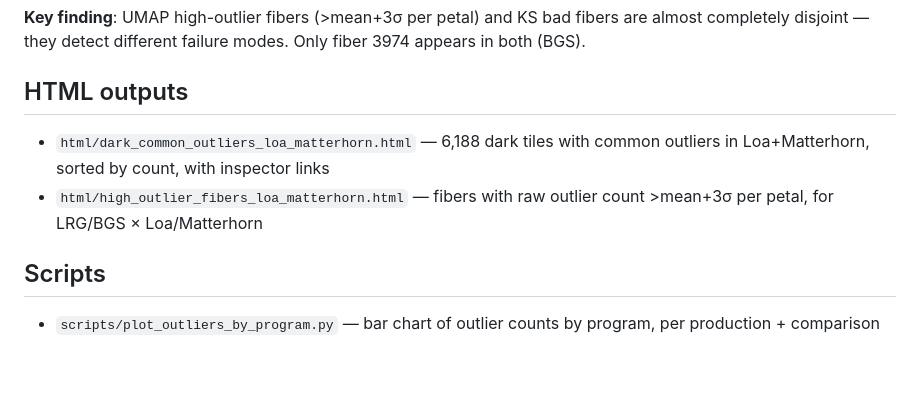
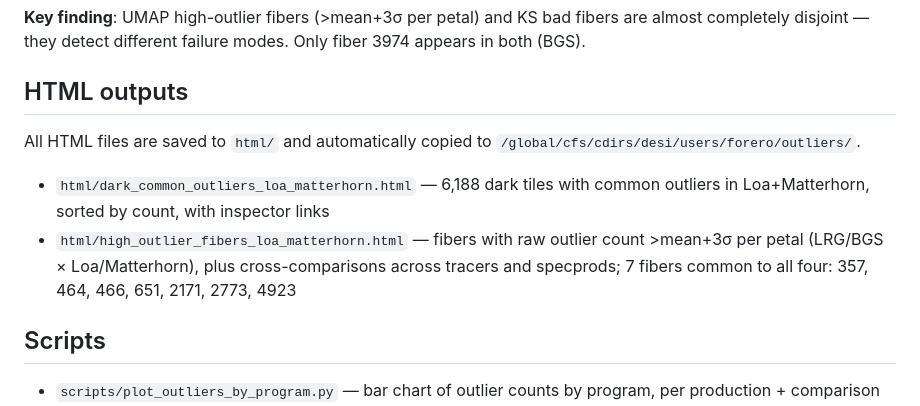
Before and after one commit to forero/desi-outliers, a Markdown page: CLAUDE.md, the part around the change. GitHub-like rendering; blank space fills up the shorter version.

Commit message:
Update CLAUDE.md with CFS copy path and HTML report details
Co-Authored-By: Claude Sonnet 4.6 <noreply@anthropic.com>

```diff
--- a/CLAUDE.md
+++ b/CLAUDE.md
@@ -89,8 +89,10 @@ Total outliers across these 6 tiles: 367.
 
 ## HTML outputs
 
+All HTML files are saved to `html/` and automatically copied to `/global/cfs/cdirs/desi/users/forero/outliers/`.
+
 - `html/dark_common_outliers_loa_matterhorn.html` — 6,188 dark tiles with common outliers in Loa+Matterhorn, sorted by count, with inspector links
-- `html/high_outlier_fibers_loa_matterhorn.html` — fibers with raw outlier count >mean+3σ per petal, for LRG/BGS × Loa/Matterhorn
+- `html/high_outlier_fibers_loa_matterhorn.html` — fibers with raw outlier count >mean+3σ per petal (LRG/BGS × Loa/Matterhorn), plus cross-comparisons across tracers and specprods; 7 fibers common to all four: 357, 464, 466, 651, 2171, 2773, 4923
 
 ## Scripts
 
```
